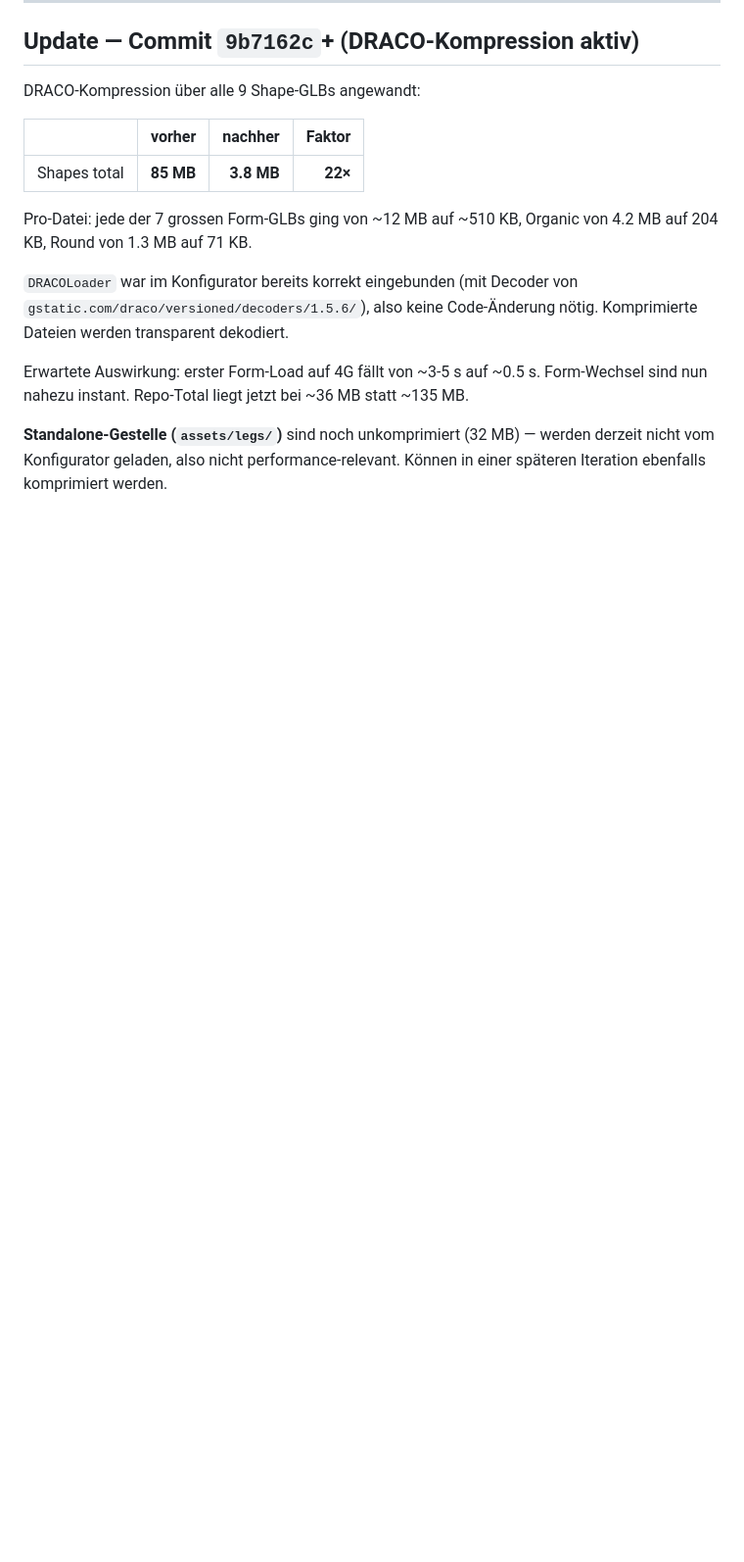
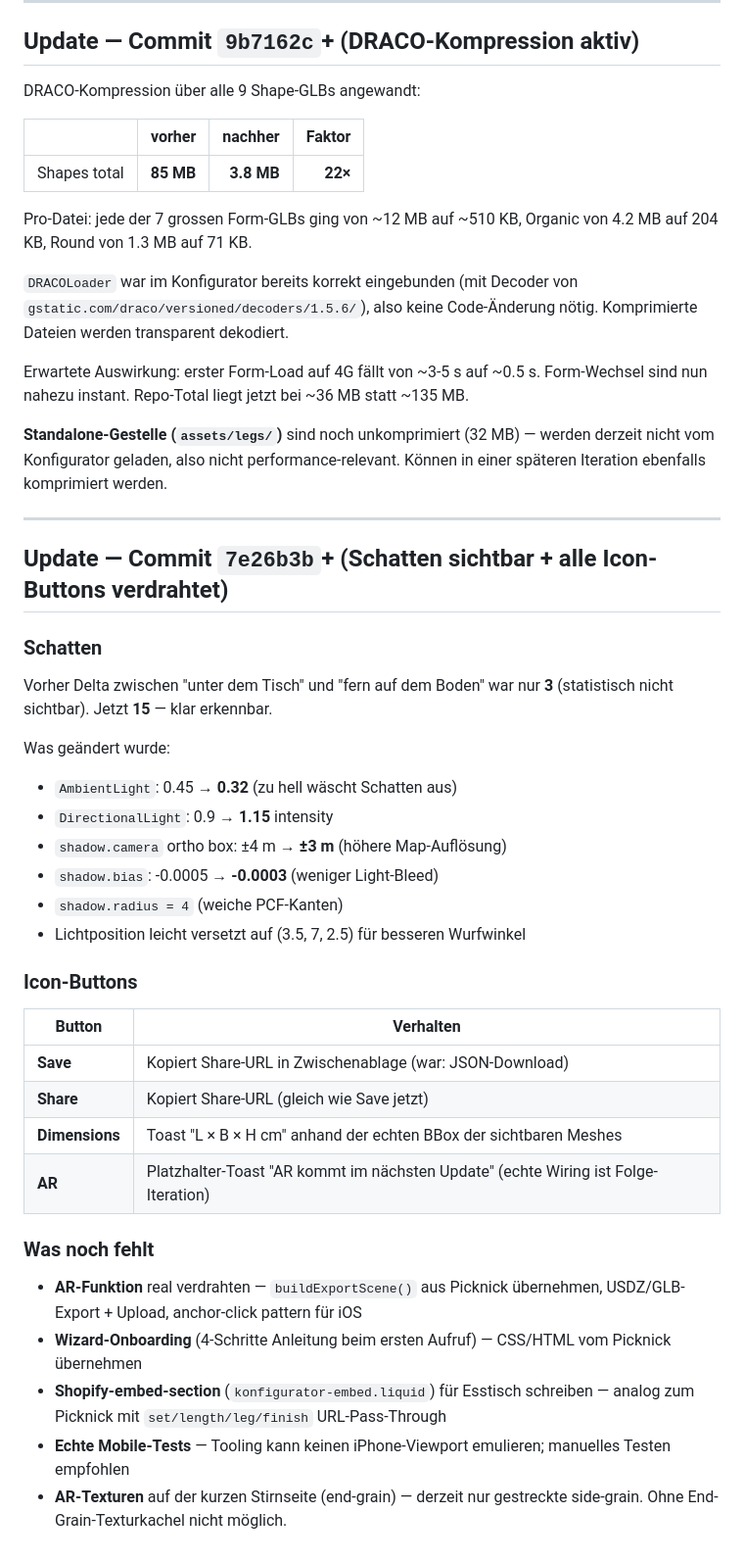
Before and after one commit to zazawoods/zazawoods-esstisch-konfigurator, a Markdown page: docs/HANDOFF.md, the part around the change. Shown at 98% size. GitHub-like rendering; blank space fills up the shorter version.

Commit message:
HANDOFF.md: final polish state + remaining gaps documented

```diff
--- a/docs/HANDOFF.md
+++ b/docs/HANDOFF.md
@@ -784,3 +784,42 @@ bei ~36 MB statt ~135 MB.
 — werden derzeit nicht vom Konfigurator geladen, also nicht
 performance-relevant. Können in einer späteren Iteration ebenfalls
 komprimiert werden.
+
+---
+
+## Update — Commit `7e26b3b`+ (Schatten sichtbar + alle Icon-Buttons verdrahtet)
+
+### Schatten
+
+Vorher Delta zwischen "unter dem Tisch" und "fern auf dem Boden" war
+nur **3** (statistisch nicht sichtbar). Jetzt **15** — klar erkennbar.
+
+Was geändert wurde:
+- `AmbientLight`: 0.45 → **0.32** (zu hell wäscht Schatten aus)
+- `DirectionalLight`: 0.9 → **1.15** intensity
+- `shadow.camera` ortho box: ±4 m → **±3 m** (höhere Map-Auflösung)
+- `shadow.bias`: -0.0005 → **-0.0003** (weniger Light-Bleed)
+- `shadow.radius = 4` (weiche PCF-Kanten)
+- Lichtposition leicht versetzt auf (3.5, 7, 2.5) für besseren Wurfwinkel
+
+### Icon-Buttons
+
+| Button | Verhalten |
+|---|---|
+| **Save** | Kopiert Share-URL in Zwischenablage (war: JSON-Download) |
+| **Share** | Kopiert Share-URL (gleich wie Save jetzt) |
+| **Dimensions** | Toast "L × B × H cm" anhand der echten BBox der sichtbaren Meshes |
+| **AR** | Platzhalter-Toast "AR kommt im nächsten Update" (echte Wiring ist Folge-Iteration) |
+
+### Was noch fehlt
+
+- **AR-Funktion** real verdrahten — `buildExportScene()` aus Picknick
+  übernehmen, USDZ/GLB-Export + Upload, anchor-click pattern für iOS
+- **Wizard-Onboarding** (4-Schritte Anleitung beim ersten Aufruf) —
+  CSS/HTML vom Picknick übernehmen
+- **Shopify-embed-section** (`konfigurator-embed.liquid`) für Esstisch
+  schreiben — analog zum Picknick mit `set/length/leg/finish` URL-Pass-Through
+- **Echte Mobile-Tests** — Tooling kann keinen iPhone-Viewport
+  emulieren; manuelles Testen empfohlen
+- **AR-Texturen** auf der kurzen Stirnseite (end-grain) — derzeit nur
+  gestreckte side-grain. Ohne End-Grain-Texturkachel nicht möglich.
```
